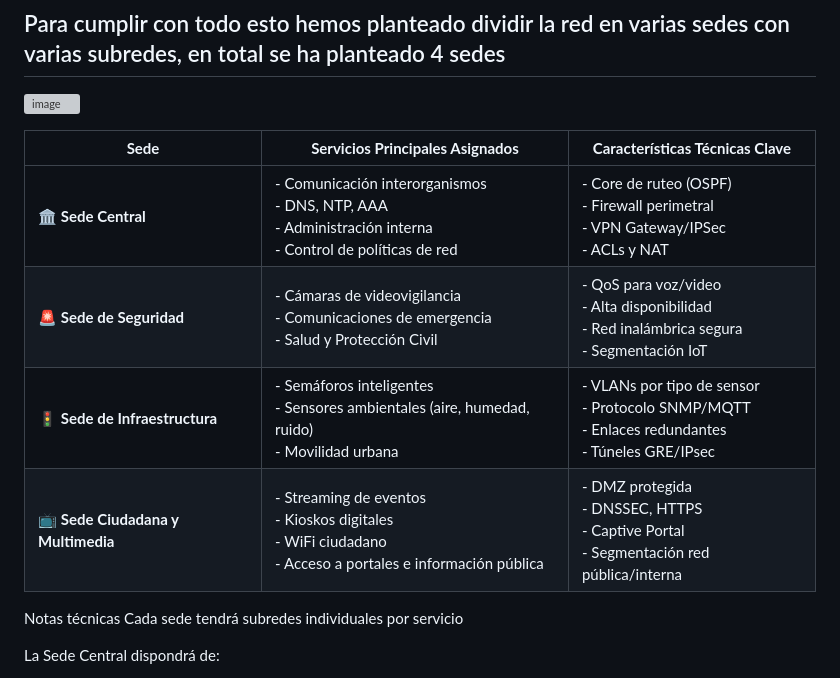
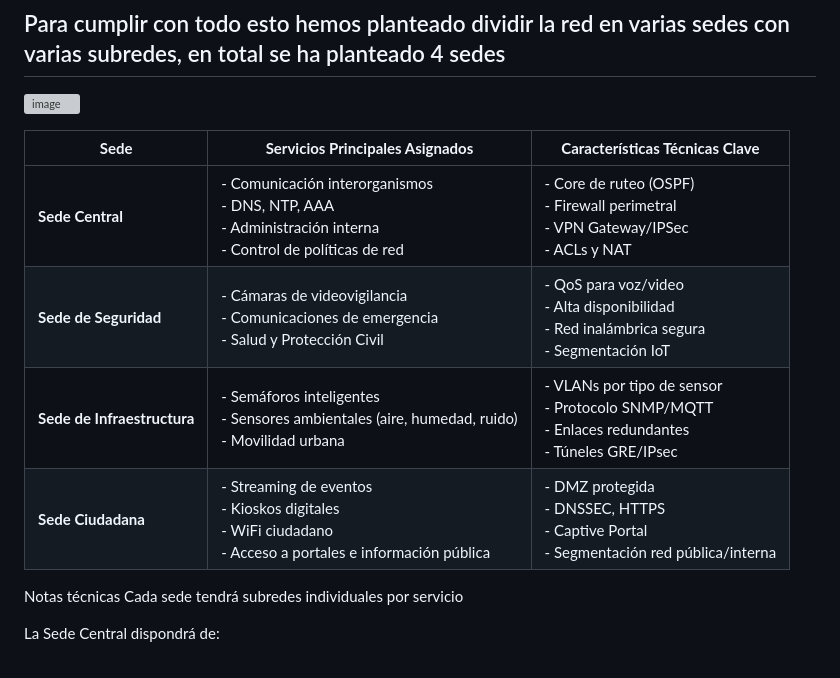
Before and after one commit to aalvaroo7/Caso-Final-Integrador, a Markdown page: README.md, the part around the change. Rendered like a GitHub page; grey boxes are pictures that could not be loaded.

```diff
--- a/README.md
+++ b/README.md
@@ -25,10 +25,10 @@ Hemos planteado ofrecer una red para cada servicio dividiendo así la red en la
 
 | **Sede**                         | **Servicios Principales Asignados**                                                                                     | **Características Técnicas Clave**                                                                 |
 |----------------------------------|--------------------------------------------------------------------------------------------------------------------------|------------------------------------------------------------------------------------------------------|
-| 🏛️ **Sede Central**              | - Comunicación interorganismos<br>- DNS, NTP, AAA<br>- Administración interna<br>- Control de políticas de red          | - Core de ruteo (OSPF)<br>- Firewall perimetral<br>- VPN Gateway/IPSec<br>- ACLs y NAT              |
-| 🚨 **Sede de Seguridad**         | - Cámaras de videovigilancia<br>- Comunicaciones de emergencia<br>- Salud y Protección Civil                            | - QoS para voz/video<br>- Alta disponibilidad<br>- Red inalámbrica segura<br>- Segmentación IoT     |
-| 🚦 **Sede de Infraestructura**   | - Semáforos inteligentes<br>- Sensores ambientales (aire, humedad, ruido)<br>- Movilidad urbana                          | - VLANs por tipo de sensor<br>- Protocolo SNMP/MQTT<br>- Enlaces redundantes<br>- Túneles GRE/IPsec |
-| 📺 **Sede Ciudadana y Multimedia** | - Streaming de eventos<br>- Kioskos digitales<br>- WiFi ciudadano<br>- Acceso a portales e información pública          | - DMZ protegida<br>- DNSSEC, HTTPS<br>- Captive Portal<br>- Segmentación red pública/interna        |
+|  **Sede Central**              | - Comunicación interorganismos<br>- DNS, NTP, AAA<br>- Administración interna<br>- Control de políticas de red          | - Core de ruteo (OSPF)<br>- Firewall perimetral<br>- VPN Gateway/IPSec<br>- ACLs y NAT              |
+|  **Sede de Seguridad**         | - Cámaras de videovigilancia<br>- Comunicaciones de emergencia<br>- Salud y Protección Civil                            | - QoS para voz/video<br>- Alta disponibilidad<br>- Red inalámbrica segura<br>- Segmentación IoT     |
+|  **Sede de Infraestructura**   | - Semáforos inteligentes<br>- Sensores ambientales (aire, humedad, ruido)<br>- Movilidad urbana                          | - VLANs por tipo de sensor<br>- Protocolo SNMP/MQTT<br>- Enlaces redundantes<br>- Túneles GRE/IPsec |
+|  **Sede Ciudadana** | - Streaming de eventos<br>- Kioskos digitales<br>- WiFi ciudadano<br>- Acceso a portales e información pública          | - DMZ protegida<br>- DNSSEC, HTTPS<br>- Captive Portal<br>- Segmentación red pública/interna        |
 
 Notas técnicas
 Cada sede tendrá subredes individuales por servicio
```
